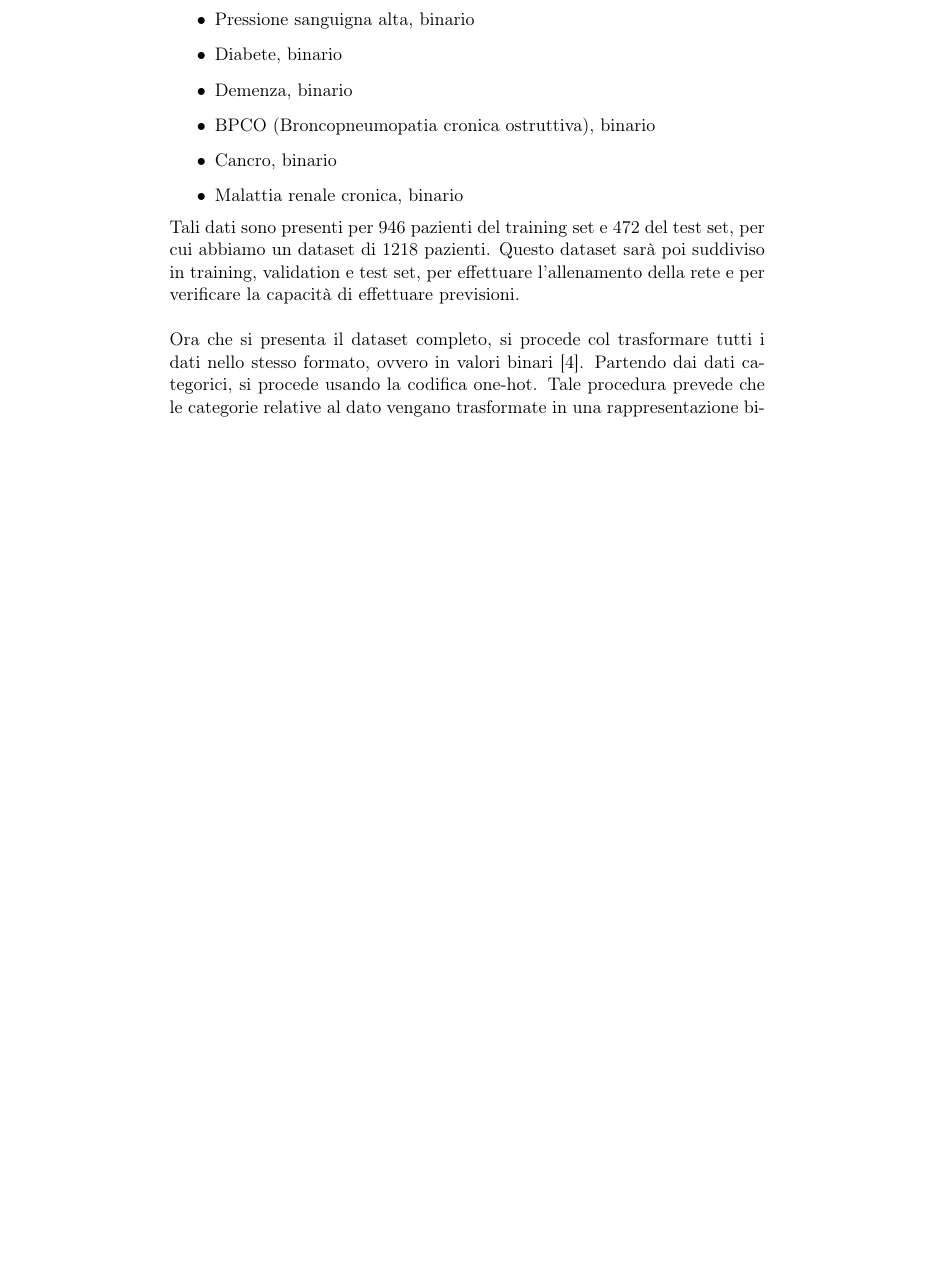
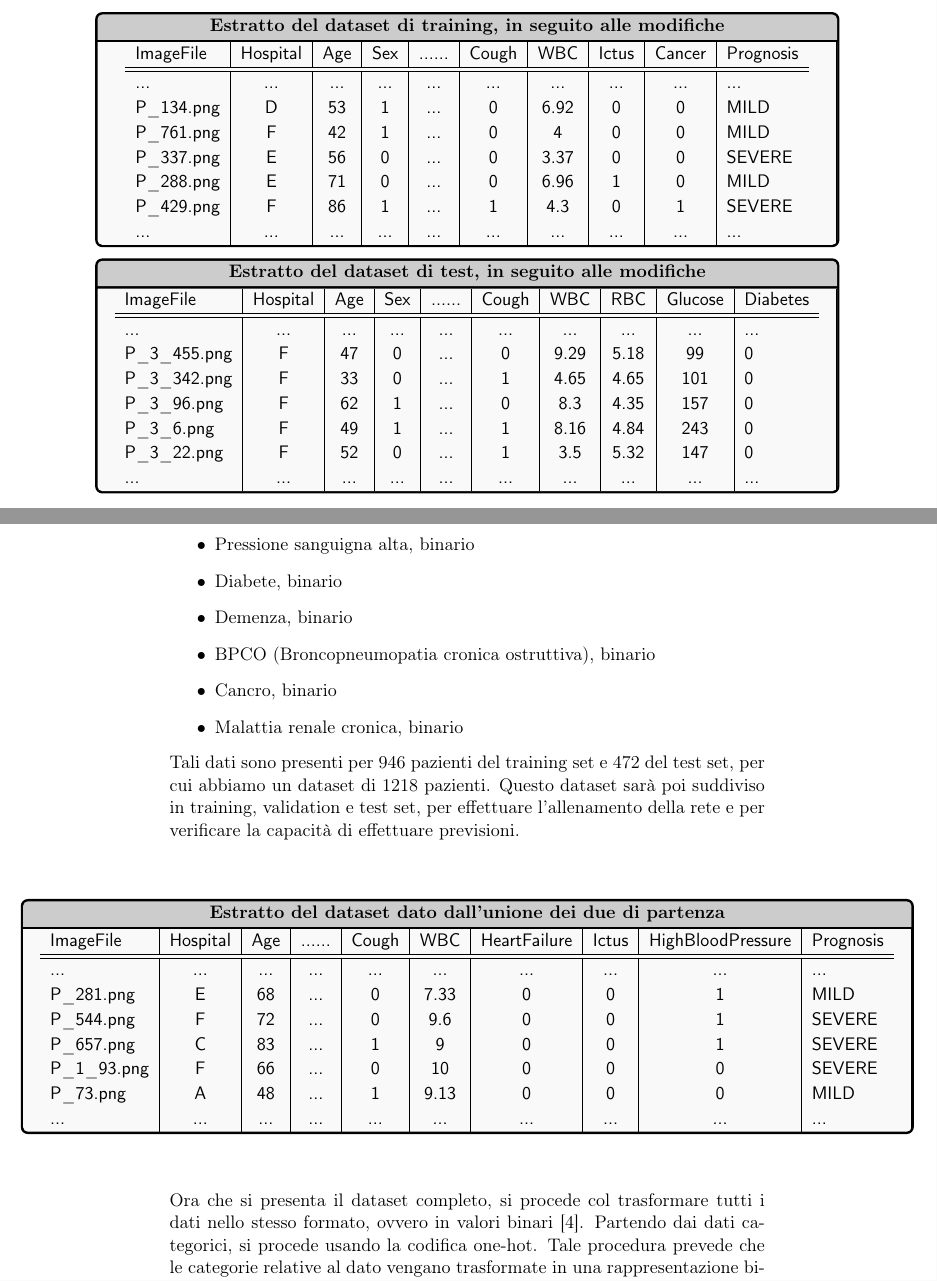
Before and after one commit to cronoimpius/Tesi, a LaTeX thesis (thesis_template.tex, which reads capitoli/2_dataset_usato.tex, capitoli/4_eterogeneous_data.tex): part of page 22 of 27 before the commit and two parts of pages 12 and 23 of 28 after it, the two joined at a grey line, cut at the place of the change, the shorter picture padded with empty space. Compiled offline with pdfLaTeX.

Commit message:
Adding tables
Added tables for dataset

```diff
--- a/capitoli/2_dataset_usato.tex
+++ b/capitoli/2_dataset_usato.tex
@@ -164 +171,2 @@ del file contenente la radiografia dei polmoni e una colonna contenente la progn
 
+        P\_402.png & F & 74 & 1 &...& 36 & 3 & 0 & MILD \\
@@ -167,2 +173,6 @@ del file contenente la radiografia dei polmoni e una colonna contenente la progn
 
+        P\_72.png & A & 72 & 1 &...& 36.1 & 3 & 0 & MILD  \\
 
+        P\_608.png & B & 38 & 1 &...& 37.5 & 3 & 0 & MILD  \\
+
+        P\_396.png & F & 63 & 1 &...& 36 & 3 & 0 & MILD \\
@@ -230,3 +262,31 @@ Le colonne in comune tra i due dataset sono:
 $\\\\$
 In tal modo si è ottenuto un dataset che contiene 12 colonne significativa (sopra elencate) contenenti dati per
 1418 pazienti.
+$\\\\$
+\begin{tcolorbox}[tab2,tabularx={Y|Y|Y|Y|Y|Y|Y|Y|Y|Y},title=\text{Estratto del dataset di training, in seguito alle modifiche},width=1.25\textwidth, center=\textwidth]
+    \centering
+    \begin{tabular}{l|c|c|c|c|c|c|c|c|l}
+        ImageFile & Hospital & Age & Sex & ...... & Cough & WBC & Ictus & Cancer & Prognosis \\ \hline \hline
+        ... & ... & ... & ... & ... & ... & ... & ... & ... & ...\\
+        P\_134.png & D & 53 & 1 &... & 0 & 6.92 & 0 & 0 & MILD  \\
+        P\_761.png & F & 42 & 1 &... & 0 & 4 & 0  & 0 & MILD  \\
+        P\_337.png & E & 56 & 0 &... & 0 & 3.37 & 0 & 0 & SEVERE  \\
+        P\_288.png & E & 71 & 0 &... & 0 & 6.96 & 1 & 0 & MILD  \\
+        P\_429.png & F & 86 & 1 & ...& 1 & 4.3 & 0 & 1 & SEVERE \\
+        ... & ... & ... & ... & ... & ... & ... & ... & ... & ...\\
+    \end{tabular}
+\end{tcolorbox}
+
+\begin{tcolorbox}[tab2,tabularx={Y|Y|Y|Y|Y|Y|Y|Y|Y|Y|Y},title=\text{Estratto del dataset di test, in seguito alle modifiche}, width=1.25\textwidth, center=\textwidth]
+    \centering
+    \begin{tabular}{l|c|c|c|c|c|c|c|c|l}
+        ImageFile & Hospital & Age & Sex & ...... & Cough & WBC & RBC & Glucose & Diabetes   \\ \hline \hline
+        ... & ... & ... & ... & ... & ... & ... & ... & ... & ...\\
+        P\_3\_455.png & F & 47 & 0 &...& 0 & 9.29 & 5.18 & 99  & 0  \\
+        P\_3\_342.png & F & 33 & 0 &... & 1  & 4.65 & 4.65 & 101  & 0   \\
+        P\_3\_96.png & F & 62 & 1 &... & 0  & 8.3 & 4.35 & 157 & 0   \\
+        P\_3\_6.png & F & 49 & 1 &... & 1  & 8.16 & 4.84 & 243 & 0   \\
+        P\_3\_22.png & F & 52 & 0 &... & 1  & 3.5 & 5.32 & 147  & 0  \\
+        ... & ... & ... & ... & ... & ... & ... & ... & ... & ...
+    \end{tabular}
+\end{tcolorbox}
--- a/capitoli/4_eterogeneous_data.tex
+++ b/capitoli/4_eterogeneous_data.tex
@@ -38,7 +38,21 @@ Per tale motivo si è giunti ad un dataset formato dalle seguenti colonne:
 \end{itemize}
 Tali dati sono presenti per 946 pazienti del training set e 472 del test set, per cui abbiamo un dataset di 1218 pazienti.
 Questo dataset sarà poi suddiviso in training, validation e test set, per effettuare l'allenamento della rete e per verificare la capacità di effettuare previsioni.
-\\\\
+$\\\\$
+\begin{tcolorbox}[tab2,tabularx={Y|Y|Y|Y|Y|Y|Y|Y|Y|Y},title=\text{Estratto del dataset dato dall'unione dei due di partenza},width=1.5\textwidth, center=\textwidth]
+    \centering
+    \begin{tabular}{l|c|c|c|c|c|c|c|c|l}
+        ImageFile & Hospital & Age & ...... & Cough & WBC &  HeartFailure & Ictus & HighBloodPressure & Prognosis \\ \hline \hline
+        ... & ... & ... & ... & ... & ... & ... & ... & ... & ...\\
+        P\_281.png & E & 68 &...  & 0 & 7.33 & 0 & 0 & 1 &  MILD   \\
+        P\_544.png & F & 72 &...  & 0 & 9.6 &  0 & 0 & 1 &  SEVERE   \\
+        P\_657.png & C & 83 & ... & 1 & 9 &  0 & 0 & 1 &  SEVERE   \\
+        P\_1\_93.png & F & 66 & ... & 0 & 10 & 0 & 0 & 0 & SEVERE   \\
+        P\_73.png & A & 48 &...  & 1 & 9.13 & 0 & 0 & 0  & MILD  \\
+        ... & ... & ... & ... & ... & ... & ... & ... & ... & ...
+    \end{tabular}
+\end{tcolorbox}
+$\\\\$
 Ora che si presenta il dataset completo, si procede col trasformare tutti i dati nello stesso formato, ovvero in valori binari \cite{ar}.
 Partendo dai dati categorici, si procede usando la codifica one-hot. Tale procedura prevede che le categorie relative al dato vengano
 trasformate in una rappresentazione binaria, in cui ogni categoria è rappresentata da una serie di zeri ed un unico uno presente nella categoria
--- a/thesis_template.tex
+++ b/thesis_template.tex
@@ -23,8 +23,9 @@
 \usepackage{tabularx}
 \usepackage{array}
 \usepackage{colortbl}
-\usepackage{csvsimple}
+\usepackage{booktabs}
 \tcbuselibrary{skins}
+
 
 \newcolumntype{Y}{>{\raggedleft\arraybackslash}X}
 
@@ -35,7 +36,7 @@ coltitle=black,center title,freelance,frame code={
 {\path [fill=red!75!black] (interior.\n) circle (3mm); };},}}
 
 \tcbset{tab2/.style={enhanced,fonttitle=\bfseries,fontupper=\normalsize\sffamily,
-colback=yellow!10!white,colframe=red!50!black,colbacktitle=Salmon!40!white,
+colback=gray75!10!white,colframe=black!50!black,colbacktitle=gray!40!white,
 coltitle=black,center title}}
 
 %Stile per l'indice
```
Also changed, not shown: capitoli/2_dataset_usato.tex (31 more changed lines).
